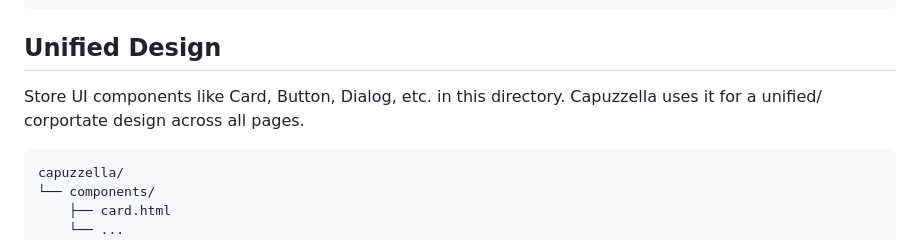
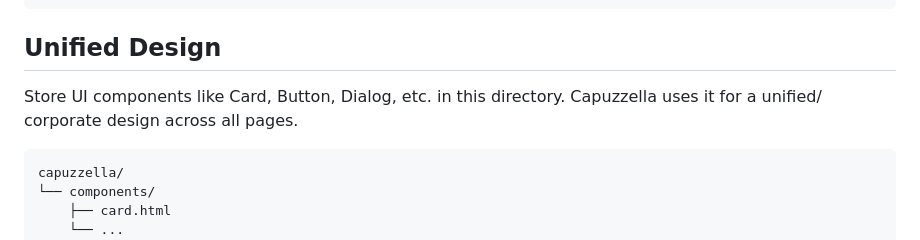
Before and after one commit to mauricewipf/capuzzella, a Markdown page: README.md, the part around the change. Rendered like a GitHub page.

````diff
--- a/README.md
+++ b/README.md
@@ -102,7 +102,7 @@ capuzzella/
 
 ## Unified Design
 
-Store UI components like Card, Button, Dialog, etc. in this directory. Capuzzella uses it for a unified/ corportate design across all pages.
+Store UI components like Card, Button, Dialog, etc. in this directory. Capuzzella uses it for a unified/ corporate design across all pages.
 
 ```
 capuzzella/
````
